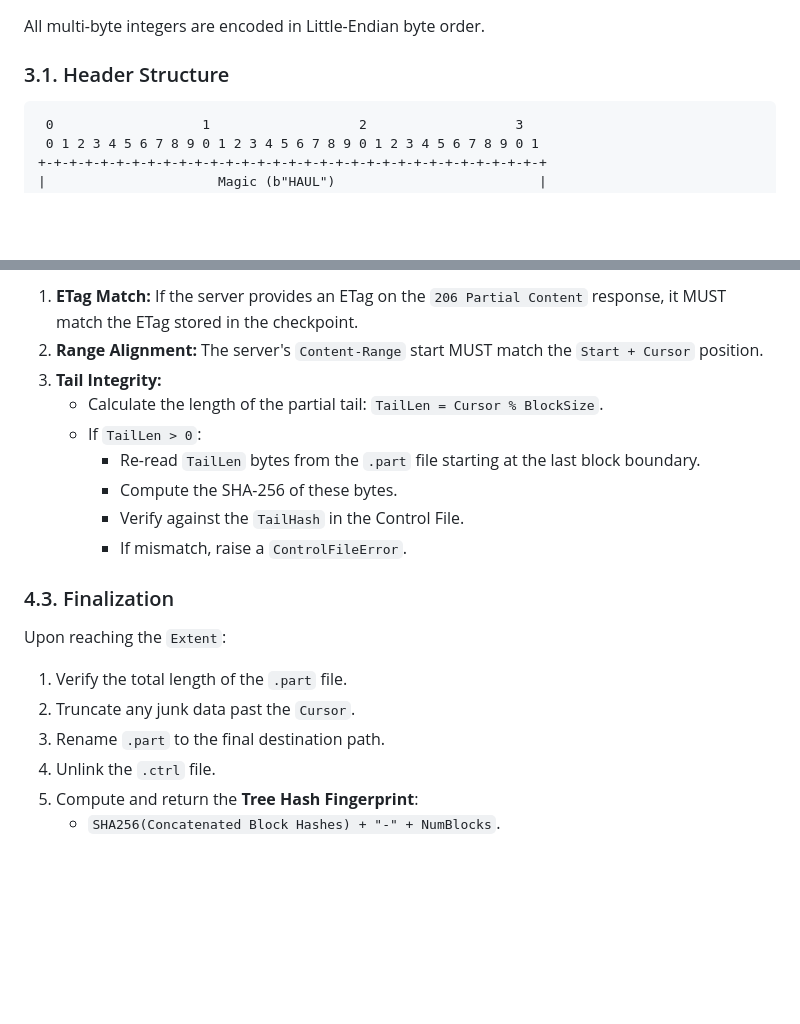
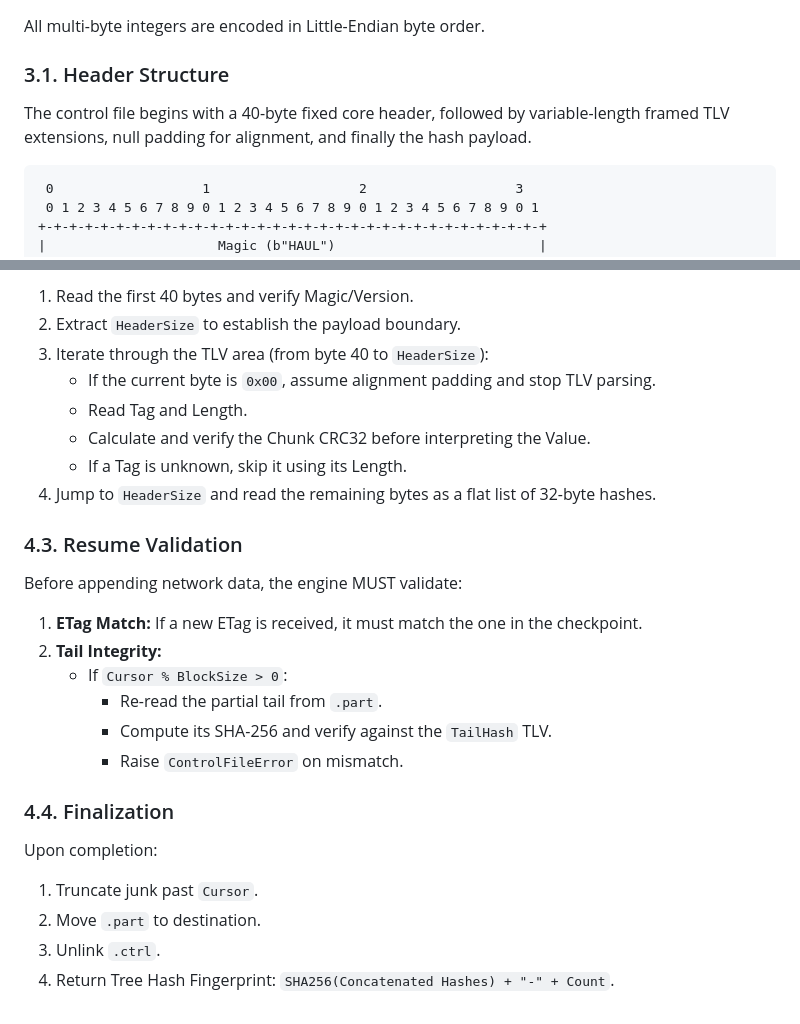
Before and after one commit to chad-loder/pyhaul, a Markdown page: docs/SPEC.md, 2 parts joined by grey strips. GitHub-like rendering; blank space fills up the shorter version.

````diff
--- a/docs/SPEC.md
+++ b/docs/SPEC.md
@@ -27,6 +27,9 @@ All multi-byte integers are encoded in Little-Endian byte order.
 
 ### 3.1. Header Structure
 
+The control file begins with a 40-byte fixed core header, followed by variable-length
+framed TLV extensions, null padding for alignment, and finally the hash payload.
+
 ```text
  0                   1                   2                   3
  0 1 2 3 4 5 6 7 8 9 0 1 2 3 4 5 6 7 8 9 0 1 2 3 4 5 6 7 8 9 0 1
@@ -116,21 +131,32 @@ When resuming a download, the engine MUST perform the following validations befo
 
-1. **ETag Match:** If the server provides an ETag on the `206 Partial Content` response, it MUST match the ETag stored in the checkpoint.
-2. **Range Alignment:** The server's `Content-Range` start MUST match the `Start + Cursor` position.
-3. **Tail Integrity:**
-   - Calculate the length of the partial tail: `TailLen = Cursor % BlockSize`.
-   - If `TailLen > 0`:
-     - Re-read `TailLen` bytes from the `.part` file starting at the last block boundary.
-     - Compute the SHA-256 of these bytes.
-     - Verify against the `TailHash` in the Control File.
-     - If mismatch, raise a `ControlFileError`.
+1. Read the first 40 bytes and verify Magic/Version.
+2. Extract `HeaderSize` to establish the payload boundary.
+3. Iterate through the TLV area (from byte 40 to `HeaderSize`):
+   - If the current byte is `0x00`, assume alignment padding and stop TLV
+     parsing.
+   - Read Tag and Length.
+   - Calculate and verify the Chunk CRC32 before interpreting the Value.
+   - If a Tag is unknown, skip it using its Length.
+4. Jump to `HeaderSize` and read the remaining bytes as a flat list of
+   32-byte hashes.
 
-### 4.3. Finalization
+### 4.3. Resume Validation
 
-Upon reaching the `Extent`:
+Before appending network data, the engine MUST validate:
 
-1. Verify the total length of the `.part` file.
-2. Truncate any junk data past the `Cursor`.
-3. Rename `.part` to the final destination path.
-4. Unlink the `.ctrl` file.
-5. Compute and return the **Tree Hash Fingerprint**:
-   - `SHA256(Concatenated Block Hashes) + "-" + NumBlocks`.
+1. **ETag Match:** If a new ETag is received, it must match the one in the
+   checkpoint.
+2. **Tail Integrity:**
+   - If `Cursor % BlockSize > 0`:
+     - Re-read the partial tail from `.part`.
+     - Compute its SHA-256 and verify against the `TailHash` TLV.
+     - Raise `ControlFileError` on mismatch.
+
+### 4.4. Finalization
+
+Upon completion:
+
+1. Truncate junk past `Cursor`.
+2. Move `.part` to destination.
+3. Unlink `.ctrl`.
+4. Return Tree Hash Fingerprint: `SHA256(Concatenated Hashes) + "-" + Count`.
````
Also changed, not shown: other parts of docs/SPEC.md (+34 -22 lines).
